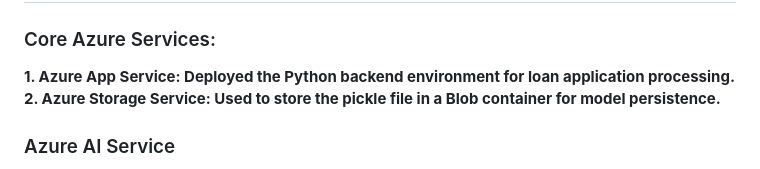
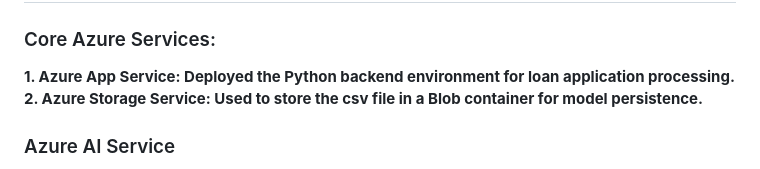
Before and after one commit to pankajpatil2001/Loan_Application_Prediction-, a Markdown page: README.md, the part around the change. GitHub-like rendering.

```diff
--- a/README.md
+++ b/README.md
@@ -9,7 +9,7 @@
 <h2>Azure Services Used</h2>
 <h3>Core Azure Services:</h3>
 1. Azure App Service: Deployed the Python backend environment for loan application processing.<br>
-2. Azure Storage Service: Used to store the pickle file in a Blob container for model persistence.<br>
+2. Azure Storage Service: Used to store the csv file in a Blob container for model persistence.<br>
 <h3>Azure AI Service</h3>
 1. Azure Language Studio (Azure AI QnAMaker Service): Implemented a chatbot for user interactions and knowledge provision on the web app.
 
```
